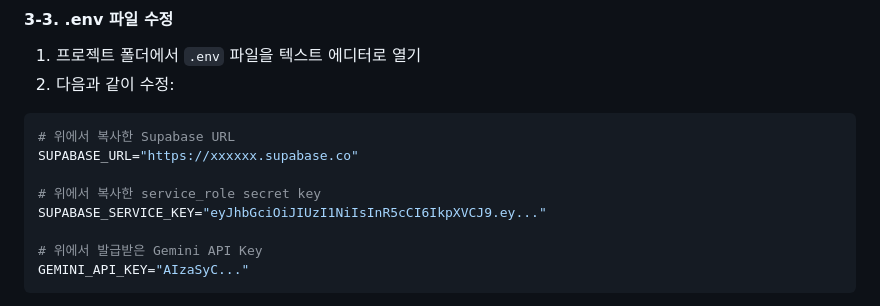
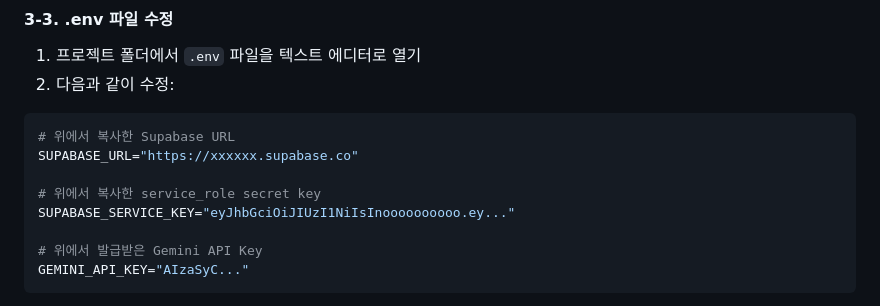
Before and after one commit to HouuYa/Tennis_Rules_RAG, a Markdown page: README.md, the part around the change. GitHub-like rendering.

Commit message:
README.md 업데이트

```diff
--- a/README.md
+++ b/README.md
@@ -154,7 +154,7 @@ Successfully installed supabase-1.0.0 google-generativeai-0.3.0 ...
 SUPABASE_URL="https://xxxxxx.supabase.co"
 
 # 위에서 복사한 service_role secret key
-SUPABASE_SERVICE_KEY="eyJhbGciOiJIUzI1NiIsInR5cCI6IkpXVCJ9.ey..."
+SUPABASE_SERVICE_KEY="eyJhbGciOiJIUzI1NiIsInoooooooooo.ey..."
 
 # 위에서 발급받은 Gemini API Key
 GEMINI_API_KEY="AIzaSyC..."
```
